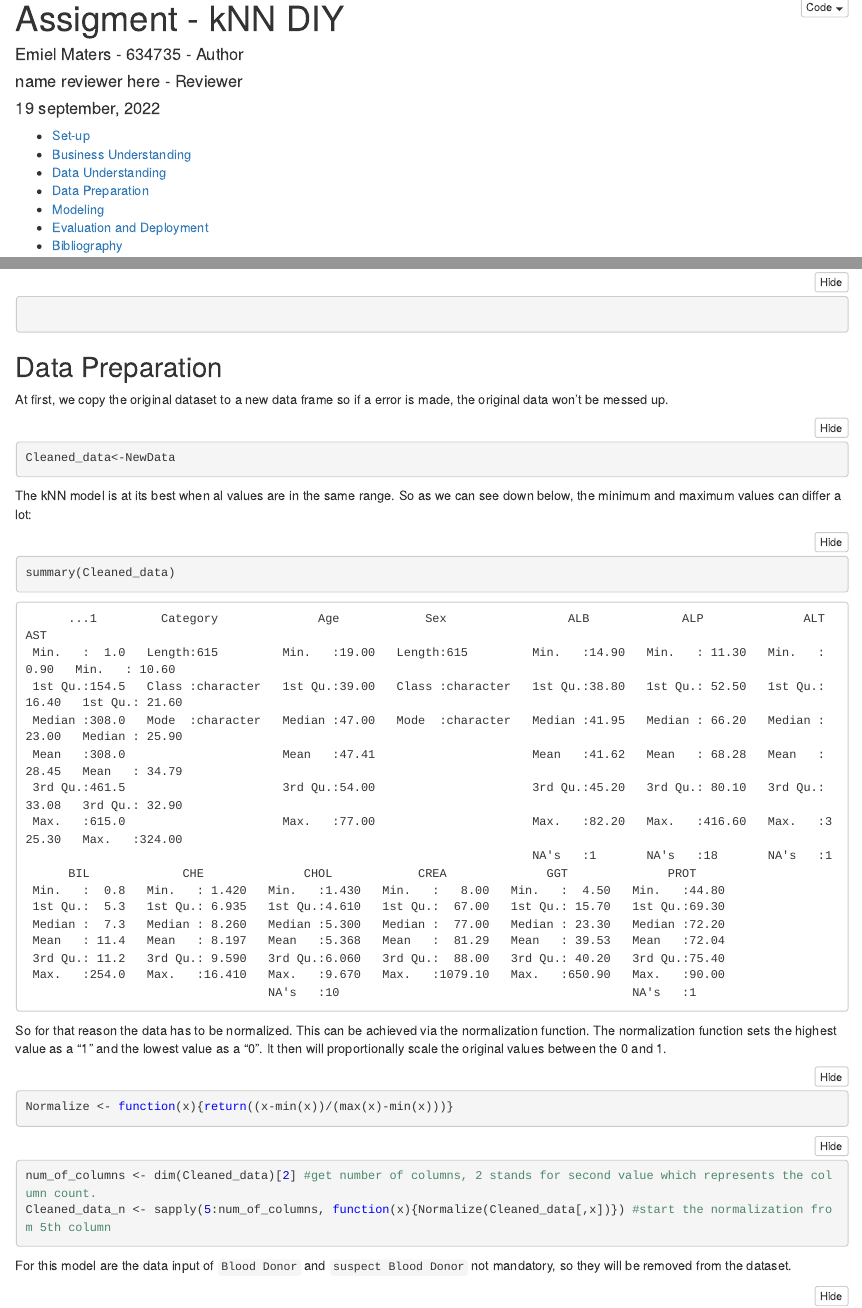
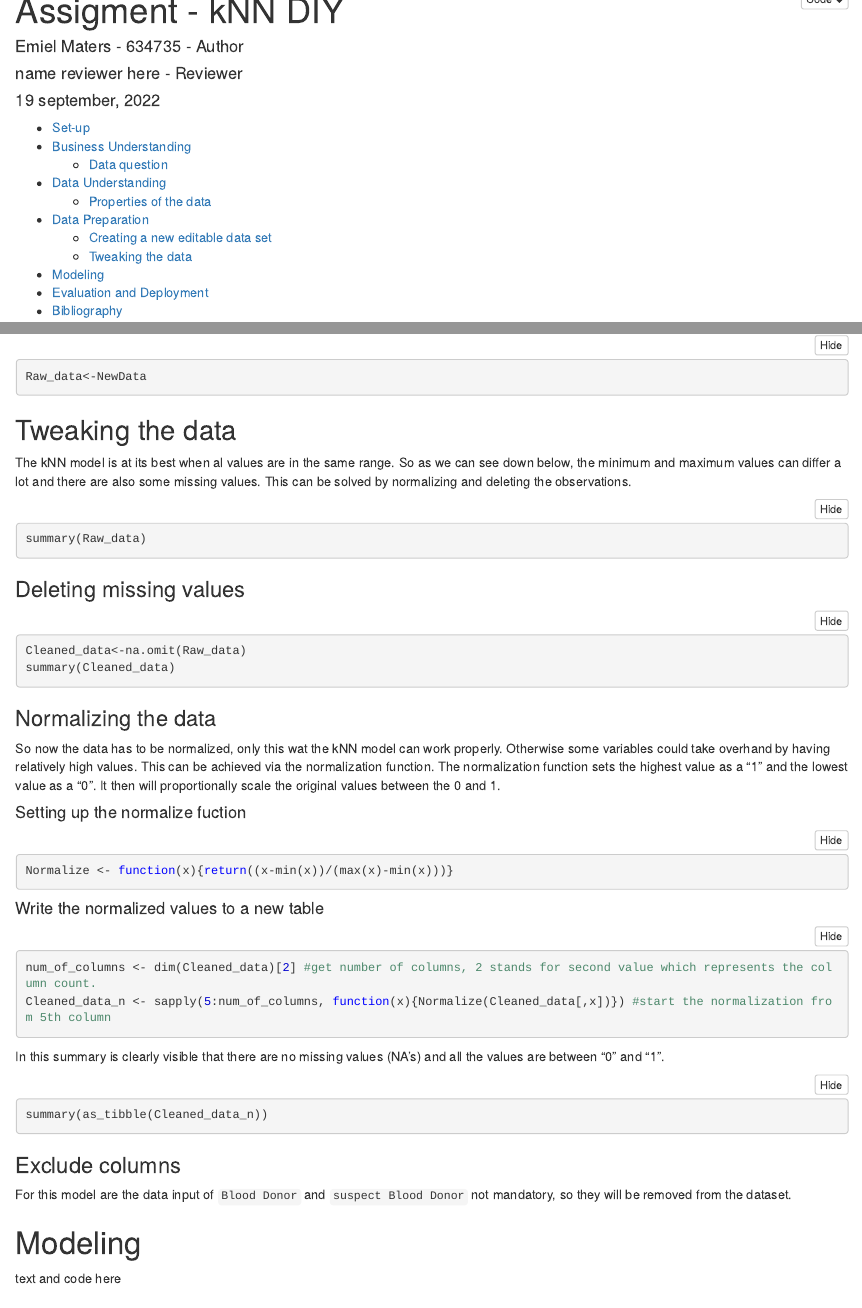
Before and after one commit to HAN-M3DM-Data-Mining/data-mining-s1y2223-emielmaters, an R Markdown document (assignment-knn-diy.Rmd): the page in a window 1100 px wide, from its top, and a second part further down, joined at a grey line. The pictures show the output file assignment-knn-diy.nb.html that the author committed with the source, opened offline; long lines of code are wrapped.

Commit message:
Almost done with data prep

````diff
--- a/assignment-knn-diy.Rmd
+++ b/assignment-knn-diy.Rmd
@@ -32,13 +32,15 @@ library(class)
 library(caret)
 ```
 
-## Business Understanding
+# Business Understanding
 
 This assignment is based on the data and story of Georg Hoffmann, Andreas Bietenbeck, Ralf Lichtinghagen and Frank Klawonn [@hoffmann2018].
 
 When laboratory have to make a diagnose, their way of making decisions is based on rules: "If...then...else". This way of diagnosing can be seen as a decision tree. Those treebranches can be seen as established medical guidelines that lead at some point to a diagnosis, like shown in the example down below.
 
 ![Example of an established diagnostic pathway for the differential diagnosis of anemia](images/paste-C0185445.png){#hemoglobin}
+
+## Data question
 
 This data problem is about creating a KNN model that can determine in what stage a patient is:
 
@@ -69,36 +71,55 @@ str(NewData)
 
 As we can see above, the dataframe consists of twelve columns that consists of a numeric data and two columns have characteristic data. In total the data set contains 615 observations (rows).
 
-The data set is distinguished by the variable `Category`. So the health-state of the patients is viewed as `Category`. Down below is given that the majority of the data set consists of Blood Donors.
+### Data summary
 
-```{r}
-cat("Categroy by Sex summary","\n\n")
+The data set is distinguished by the variable `Category`. So the health-state of the patients is viewed as `Category`. Down below is given that the majority of the data set consists of Blood Donors. It also shows that the youngest person is 19 years old and the oldest person is 77 years.
+
+```{r echo=FALSE, fig.width=50}
+cat("Category by Sex - summary","\n\n")
 NewData %>%
   tabyl(Category, Sex)
-cat("\n\n","Age summary","\n\n")
+cat("Age summary","\n\n")
 summary(NewData$Age)
 
 ```
 
-## Data Preparation
+# Data Preparation
+
+## Creating a new editable data set
 
 At first, we copy the original dataset to a new data frame so if a error is made, the original data won't be messed up.
 
 ```{r}
-Cleaned_data<-NewData
+Raw_data<-NewData
 ```
 
-The kNN model is at its best when al values are in the same range. So as we can see down below, the minimum and maximum values can differ a lot:
+## Tweaking the data
+
+The kNN model is at its best when al values are in the same range. So as we can see down below, the minimum and maximum values can differ a lot and there are also some missing values. This can be solved by normalizing and deleting the observations.
 
 ```{r}
+summary(Raw_data)
+```
+
+### Deleting missing values
+
+```{r}
+Cleaned_data<-na.omit(Raw_data)
 summary(Cleaned_data)
 ```
 
-So for that reason the data has to be normalized. This can be achieved via the normalization function. The normalization function sets the highest value as a "1" and the lowest value as a "0". It then will proportionally scale the original values between the 0 and 1.
+### Normalizing the data
+
+So now the data has to be normalized, only this wat the kNN model can work properly. Otherwise some variables could take overhand by having relatively high values. This can be achieved via the normalization function. The normalization function sets the highest value as a "1" and the lowest value as a "0". It then will proportionally scale the original values between the 0 and 1.
+
+#### Setting up the normalize fuction
 
 ```{r}
 Normalize <- function(x){return((x-min(x))/(max(x)-min(x)))}
 ```
+
+#### Write the normalized values to a new table
 
 ```{r}
 num_of_columns <- dim(Cleaned_data)[2] #get number of columns, 2 stands for second value which represents the column count.
@@ -106,20 +127,24 @@ Cleaned_data_n <- sapply(5:num_of_columns, function(x){Normalize(Cleaned_data[,x
 
 ```
 
+In this summary is clearly visible that there are no missing values (NA's) and all the values are between "0" and "1".
+
+```{r}
+summary(as_tibble(Cleaned_data_n))
+```
+
+### Exclude columns
+
 For this model are the data input of `Blood Donor` and `suspect Blood Donor` not mandatory, so they will be removed from the dataset.
 
-```{r}
-summary(Cleaned_data_n)
-```
-
-## Modeling
+# Modeling
 
 text and code here
 
-## Evaluation and Deployment
+# Evaluation and Deployment
 
 text and code here
 
 reviewer adds suggestions for improving the model
 
-## Bibliography
+# Bibliography
````
Also changed, not shown: assignment-knn-diy.html, assignment-knn-diy.nb.html, assignment-knn-diy.Rmd (6 more changed lines).
